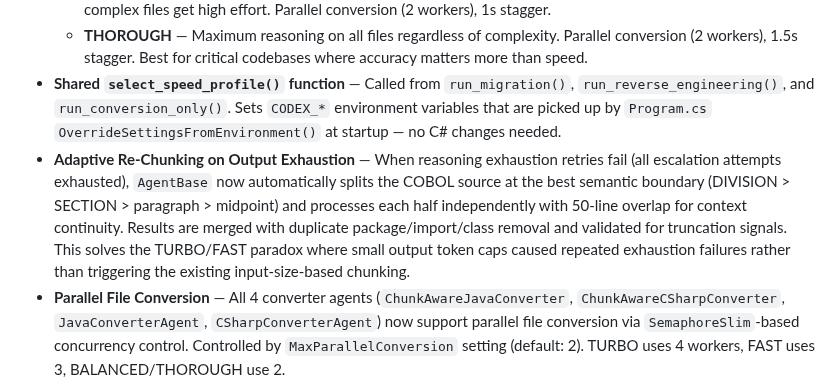
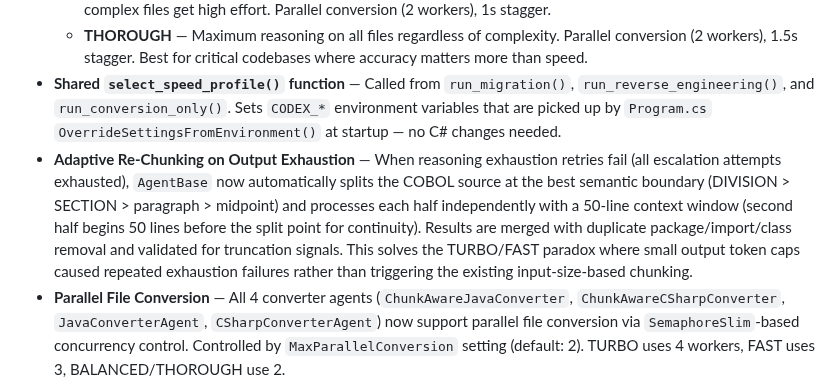
Before and after one commit to Azure-Samples/Legacy-Modernization-Agents, a Markdown page: CHANGELOG.md, the part around the change. GitHub-like rendering.

Commit message:
Make CHANGELOG more precise
Co-authored-by: Copilot <175728472+Copilot@users.noreply.github.com>

```diff
--- a/CHANGELOG.md
+++ b/CHANGELOG.md
@@ -14,7 +14,7 @@ and this project adheres to [Semantic Versioning](https://semver.org/spec/v2.0.0
   - **BALANCED** (default) — Uses the three-tier content-aware reasoning system. Simple files get low effort, complex files get high effort. Parallel conversion (2 workers), 1s stagger.
   - **THOROUGH** — Maximum reasoning on all files regardless of complexity. Parallel conversion (2 workers), 1.5s stagger. Best for critical codebases where accuracy matters more than speed.
 - **Shared `select_speed_profile()` function** — Called from `run_migration()`, `run_reverse_engineering()`, and `run_conversion_only()`. Sets `CODEX_*` environment variables that are picked up by `Program.cs` `OverrideSettingsFromEnvironment()` at startup — no C# changes needed.
-- **Adaptive Re-Chunking on Output Exhaustion** — When reasoning exhaustion retries fail (all escalation attempts exhausted), `AgentBase` now automatically splits the COBOL source at the best semantic boundary (DIVISION > SECTION > paragraph > midpoint) and processes each half independently with 50-line overlap for context continuity. Results are merged with duplicate package/import/class removal and validated for truncation signals. This solves the TURBO/FAST paradox where small output token caps caused repeated exhaustion failures rather than triggering the existing input-size-based chunking.
+- **Adaptive Re-Chunking on Output Exhaustion** — When reasoning exhaustion retries fail (all escalation attempts exhausted), `AgentBase` now automatically splits the COBOL source at the best semantic boundary (DIVISION > SECTION > paragraph > midpoint) and processes each half independently with a 50-line context window (second half begins 50 lines before the split point for continuity). Results are merged with duplicate package/import/class removal and validated for truncation signals. This solves the TURBO/FAST paradox where small output token caps caused repeated exhaustion failures rather than triggering the existing input-size-based chunking.
 - **Parallel File Conversion** — All 4 converter agents (`ChunkAwareJavaConverter`, `ChunkAwareCSharpConverter`, `JavaConverterAgent`, `CSharpConverterAgent`) now support parallel file conversion via `SemaphoreSlim`-based concurrency control. Controlled by `MaxParallelConversion` setting (default: 2). TURBO uses 4 workers, FAST uses 3, BALANCED/THOROUGH use 2.
 - **Environment Variable Overrides for Timing** — New env vars `CODEX_STAGGER_DELAY_MS`, `CODEX_MAX_PARALLEL_CONVERSION`, and `CODEX_RATE_LIMIT_SAFETY_FACTOR` allow fine-tuning of parallelism and rate limiting without code changes.
 
```
